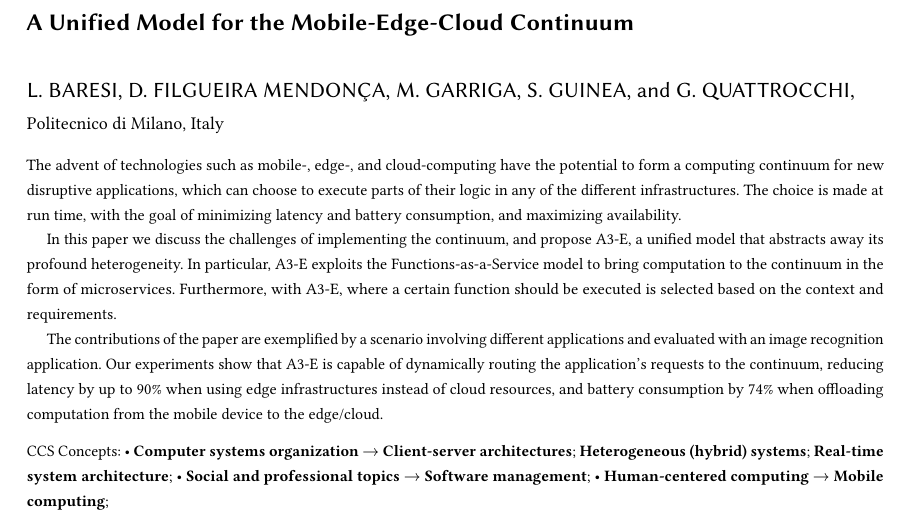
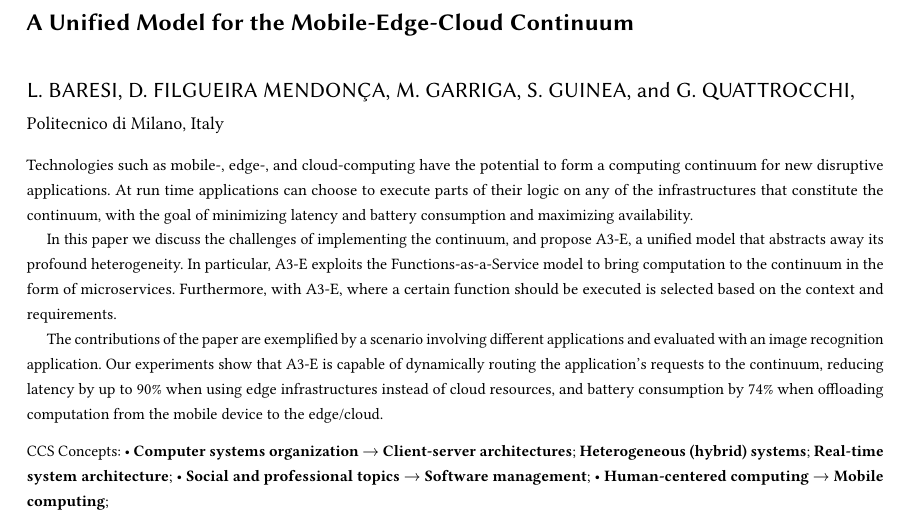
Before and after one commit to danilomendonca/acm-toit-continuum, a LaTeX paper (main.tex, which reads sections/abstract.tex): part of page 1 of 23, cut so that both start at the same text. Compiled offline with pdfLaTeX.

Commit message:
small change in abstract

```diff
--- a/sections/abstract.tex
+++ b/sections/abstract.tex
@@ -1,5 +1,5 @@
 %not-so-short version
-The advent of technologies such as mobile-, edge-, and cloud-computing have the potential to form a computing continuum for new disruptive applications, which can choose to execute parts of their logic in any of the different infrastructures. The choice is made at run time, with the goal of minimizing latency and battery consumption, and maximizing availability.
+Technologies such as mobile-, edge-, and cloud-computing have the potential to form a computing continuum for new disruptive applications. At run time applications can choose to execute parts of their logic on any of the infrastructures that constitute the continuum, with the goal of minimizing latency and battery consumption and maximizing availability.
 
 In this paper we discuss the challenges of implementing the continuum, and propose A3-E, a unified model that abstracts away its profound heterogeneity. In particular, A3-E exploits the Functions-as-a-Service model to bring computation to the continuum in the form of microservices. Furthermore, with A3-E, where a certain function should be executed is selected based on the context and requirements.
 
```
